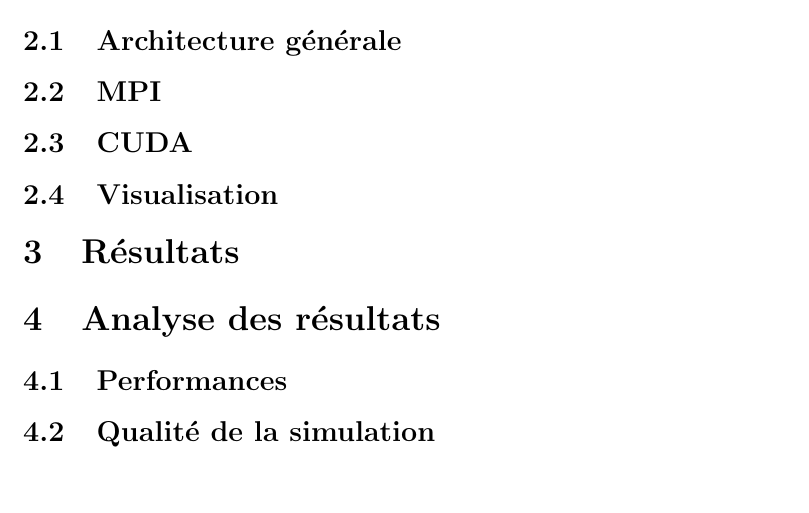
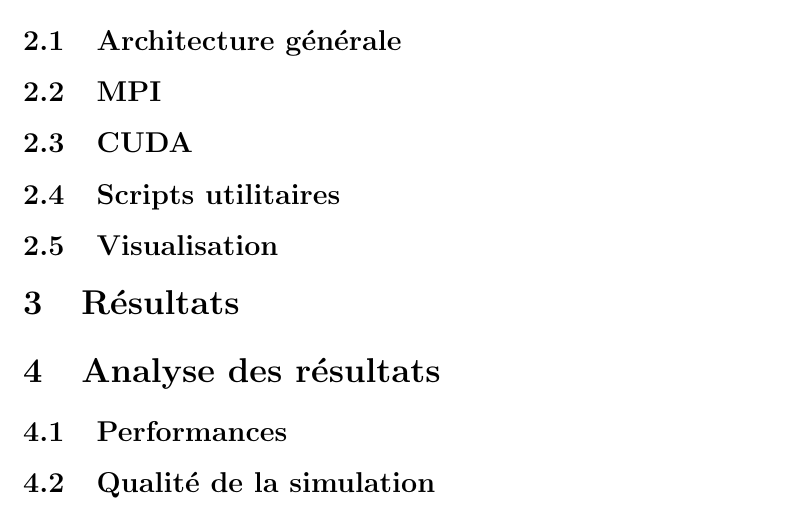
Before and after one commit to Poulpy21/boids, a LaTeX document (report/report.tex): part of the page, cut so that both start at the same text. Compiled offline with pdfLaTeX.

Commit message:
report++

```diff
--- a/report/report.tex
+++ b/report/report.tex
@@ -35,6 +36,8 @@
 \subsection{CUDA}
 % mémoire coalescente
 % optimisations diverses...
+\subsection{Scripts utilitaires}
+% Donner leur fonction
 \subsection{Visualisation}
 % Expliquer comment marche le viewer (merge fichiers, parsing fichier, sprites)
 
```
Also changed, not shown: report/report.tex (2 more changed lines).
